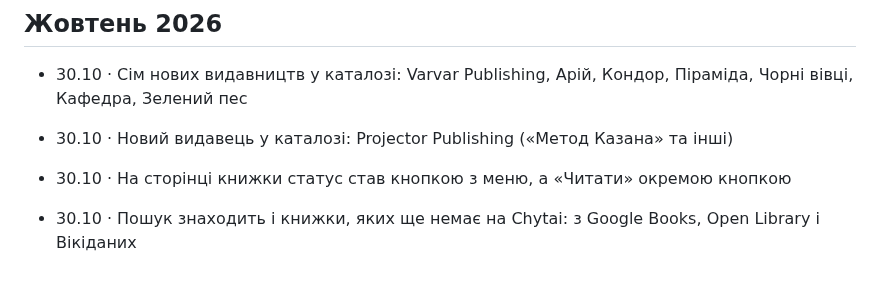
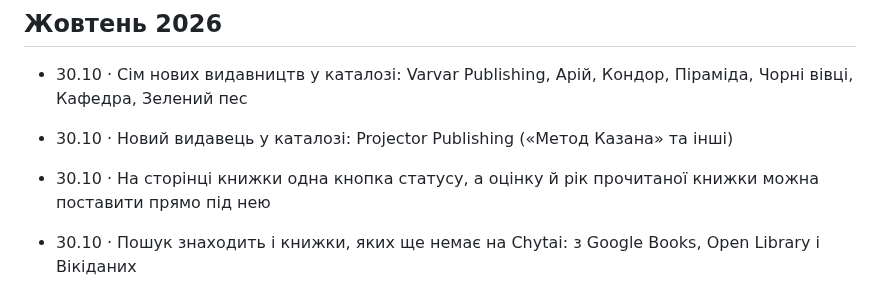
Before and after one commit to imax/chytai, a Markdown page: web/updates.md, the part around the change. GitHub-like rendering.

```diff
--- a/web/updates.md
+++ b/web/updates.md
@@ -8,7 +8,7 @@
 ## Жовтень 2026
 - 30.10 · Сім нових видавництв у каталозі: Varvar Publishing, Арій, Кондор, Піраміда, Чорні вівці, Кафедра, Зелений пес
 - 30.10 · Новий видавець у каталозі: Projector Publishing («Метод Казана» та інші)
-- 30.10 · На сторінці книжки статус став кнопкою з меню, а «Читати» окремою кнопкою
+- 30.10 · На сторінці книжки одна кнопка статусу, а оцінку й рік прочитаної книжки можна поставити прямо під нею
 - 30.10 · Пошук знаходить і книжки, яких ще немає на Chytai: з Google Books, Open Library і Вікіданих
 - 29.10 · На вільній полиці 42 нові книжки англійською (Доктороу, Воттс, Лондон, Вулф, Марк Аврелій та інші) і «Арабески» Хвильового
 - 29.10 · У «Де взяти» з'явились безкоштовні аудіокниги класики з бібліотеки «Слухай»
```
Also changed, not shown: docs/decisions.md (+2 -2 lines).
